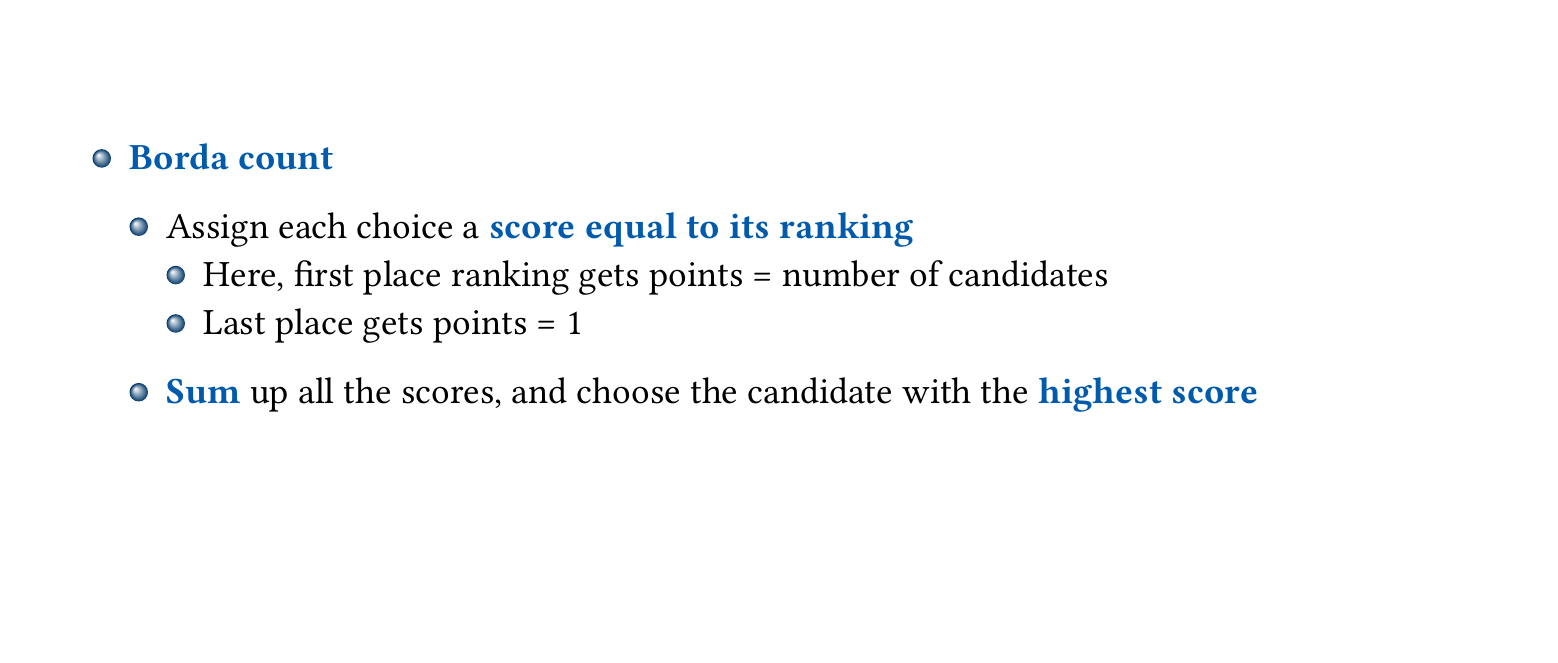
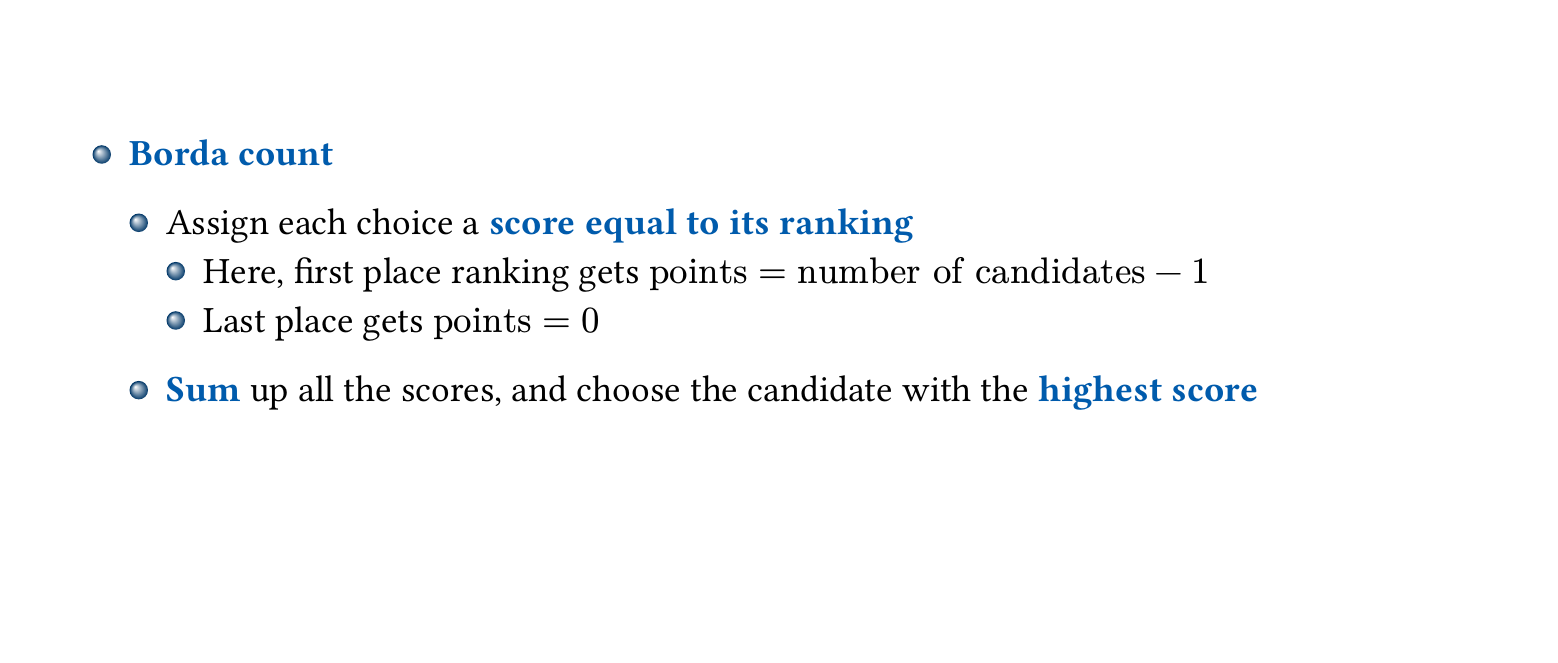
Before and after one commit to quantum9Innovation/social-choice-explainer, a Typst document (present/main.typ): part of page 8 of 13, cut so that both start at the same text. The pictures show the PDF file present/main.pdf that the author committed with the source.

Commit message:
feat: tidy up visuals

```diff
--- a/present/main.typ
+++ b/present/main.typ
@@ -83,8 +83,8 @@
 - *Borda count*
 
   - Assign each choice a *score equal to its ranking*
-    - Here, first place ranking gets points = number of candidates
-    - Last place gets points = 1
+    - Here, first place ranking gets $"points" = "number of candidates" - 1$
+    - Last place gets $"points" = 0$
 
   - *Sum* up all the scores, and choose the candidate with the *highest score*
 
```
Also changed, not shown: present/main.pdf, 1 other file.
